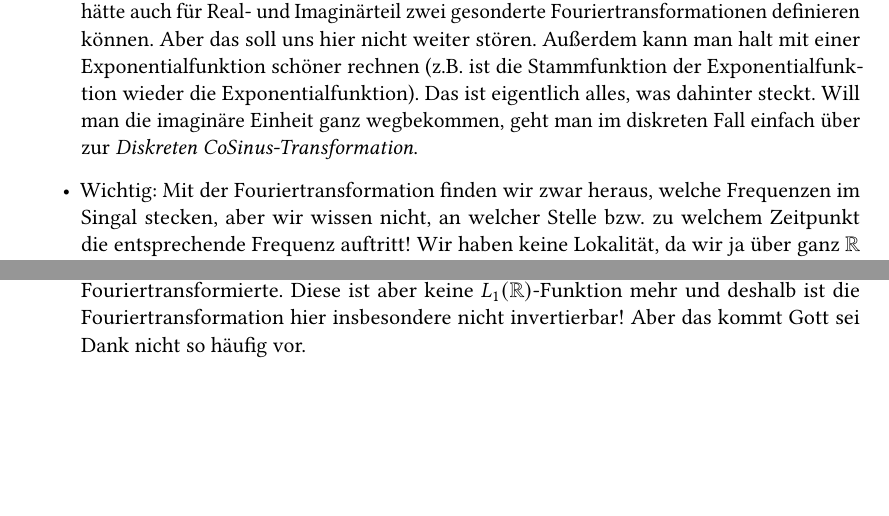
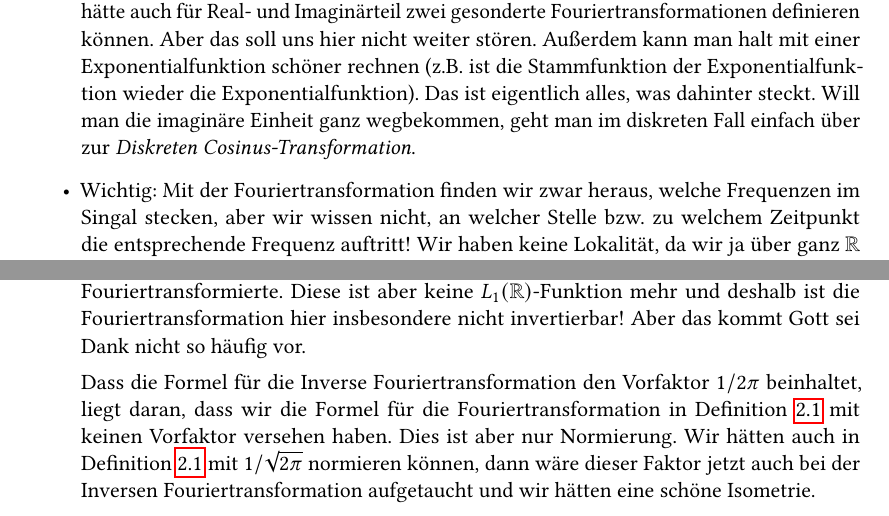
Before and after one commit to manpau1991/hjkl, a LaTeX document (Bildverarbeitung/Zusammenfassung/Zusammenfassung.tex, which reads Bildverarbeitung/Zusammenfassung/Kapitel/Fourier.tex): two parts of pages 6 and 14 of 14, joined at a grey line, cut so that both start at the same text, the shorter picture padded with empty space. Compiled offline with pdfLaTeX.

Commit message:
BV Zusammenfassung: Merge Conflict & weitere kleine Erläuterungen zur Inversen FT

```diff
--- a/Bildverarbeitung/Zusammenfassung/Kapitel/Fourier.tex
+++ b/Bildverarbeitung/Zusammenfassung/Kapitel/Fourier.tex
@@ -37,7 +37,7 @@ Real- und Imaginärteil zwei gesonderte Fouriertransformationen definieren könn
 hier nicht weiter stören. Außerdem kann man halt mit einer Exponentialfunktion schöner rechnen
 (z.B. ist die Stammfunktion der Exponentialfunktion wieder die Exponentialfunktion). Das ist
 eigentlich alles, was dahinter steckt. Will man die imaginäre Einheit ganz wegbekommen, geht man
-im diskreten Fall einfach über zur \emph{Diskreten CoSinus-Transformation}.
+im diskreten Fall einfach über zur \emph{Diskreten Cosinus-Transformation}.
 \item Wichtig: Mit der Fouriertransformation finden wir zwar heraus, welche Frequenzen im Singal
 stecken,
 aber wir wissen nicht, an welcher Stelle bzw. zu welchem Zeitpunkt die entsprechende Frequenz
@@ -446,12 +446,21 @@ Fouriertransformierte besonders schnell berechnen wollen.
     		\frac{1}{2\pi} \int_{\R} \widehat{f}(\vartheta) \ e^{i \xi \vartheta} \dif \vartheta.
 		\]
 		Die Operation $ f \mapsto f^{\vee} \coloneqq \frac{1}{2\pi} f^{\wedge}(-\bullet) $ bezeichnet
-		man als inverse Fouriertransformation. Dass die Nützlichkeit einer Transformation stark
+		man als inverse Fouriertransformation.
+
+		Dass die Nützlichkeit einer Transformation stark
 		davon abhängt, ob bzw.\ unter welchen Voraussetzungen diese wieder rückgängig gemacht werden
 		kann, braucht an dieser Stelle nicht weiter betont zu werden. In unserem Fall müssen beide
 		Funktionen $ f, \widehat{f} \in L_{1}(\R) $ sein. Setzen wir beispielsweise
 		$ f = \chi_{[-1,1]} $, so erhalten wir i.W.\ die $ \sinc $-Funktion als Fouriertransformierte.
 		Diese ist aber keine $ L_{1}(\R) $-Funktion mehr und deshalb ist die Fouriertransformation hier
 		insbesondere nicht invertierbar! Aber das kommt Gott sei Dank nicht so häufig vor.
+
+		Dass die Formel für die Inverse Fouriertransformation den Vorfaktor $ 1 / 2\pi $ beinhaltet,
+		liegt daran, dass wir die Formel für die Fouriertransformation in
+		Definition~\ref{def:Fouriertransformation} mit keinen Vorfaktor versehen haben. Dies ist aber
+		nur Normierung. Wir hätten auch in Definition~\ref{def:Fouriertransformation} mit
+		$ 1 / \sqrt{2\pi} $ normieren können, dann wäre dieser Faktor jetzt auch bei der Inversen
+		Fouriertransformation aufgetaucht und wir hätten eine schöne Isometrie.
 	\end{description}
 \end{remark}
```
Also changed, not shown: Bildverarbeitung/Zusammenfassung/Zusammenfassung.pdf, Bildverarbeitung/Zusammenfassung/Kapitel/Fourier.tex (2 more changed lines).
